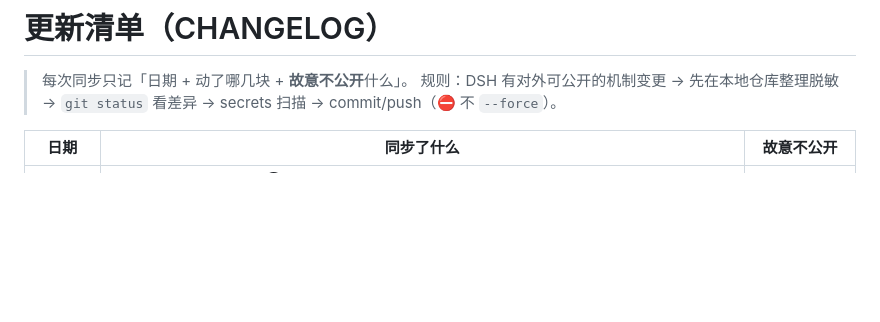
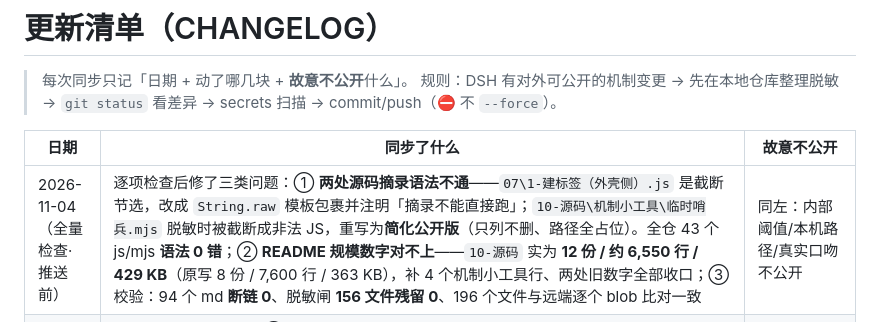
Before and after one commit to mashanglinyu/luanyujia-workbench, a Markdown page: 更新清单.md, the part around the change. GitHub-like rendering; blank space fills up the shorter version.

Commit message:
检查修复并推送：两处源码摘录语法、README 规模数字（12 份/6,550 行）、顶栏个人站入口等增量

```diff
--- a/更新清单.md
+++ b/更新清单.md
@@ -5,6 +5,7 @@
 
 | 日期 | 同步了什么 | 故意不公开 |
 |---|---|---|
+| 2026-11-04（全量检查·推送前） | 逐项检查后修了三类问题：① **两处源码摘录语法不通**——`07\1-建标签（外壳侧）.js` 是截断节选，改成 `String.raw` 模板包裹并注明「摘录不能直接跑」；`10-源码\机制小工具\临时哨兵.mjs` 脱敏时被截断成非法 JS，重写为**简化公开版**（只列不删、路径全占位）。全仓 43 个 js/mjs **语法 0 错**；② **README 规模数字对不上**——`10-源码` 实为 **12 份 / 约 6,550 行 / 429 KB**（原写 8 份 / 7,600 行 / 363 KB），补 4 个机制小工具行、两处旧数字全部收口；③ 校验：94 个 md **断链 0**、脱敏闸 **156 文件残留 0**、196 个文件与远端逐个 blob 比对一致 | 同左：内部阈值/本机路径/真实口吻不公开 |
 | 2026-11-04（场景即人的一面） | 按 dg-dsh 口径定稿：① **正文只放核心机制** `00-核心机制/六-场景即人的一面.md`（它规定 AI 怎么理解人）；② 五字段只留**定义**、去掉原话示例；③ 边界升级为**四条硬规矩**——只记表达禁推原因 / 一个场景是一个面禁写"他是什么样的人" / 原话必须带日期与出处无出处即删 / 禁区＝健康家庭财务证件宗教且**不做跨场景拼图**；④ `13-公开情报/场景即人的一面.md` 压成**一句主张 + 一个指针**（公开情报只留「我们做了这件事」）；⑤ 两份 README 已同步；链接自检 94 个 md 断链 0、脱敏闸 156 文件残留 0 | 本机真实口吻（谁说过的原话、雷区、应对）不随仓库公开 |
 | 2026-11-04（整理后复核修复） | 按 dg-dsh 复核 ① 修 **4 条断链**：`04\事故复盘-三起.md` 指向已移出的隐患清单 → 改 `机制清单.md`；`08\把规矩变成机制.md` 两处「待排期/隐患」改为「不在公开范围」；根 `更新清单.md` 的 `../配图/` 越界链接改 `配图/`；② **Node 版本统一**：根 README「18+」→ **24.9+（24.x）**，与 `12-源码照搬/README`（24.9+）、`外壳\package.json`（`engines.node ">=24.9 <25"`）、引擎 `>=24.9.0` 四处一致；③ `08\机制清单.md` 去掉「宿主画像（权威：dg-dsh + sr-ai）」里的内部面板名；④ 全仓 markdown 链接自检：扫描 92 个 md，**断链 0** | 同左：待排期/隐患/逆向笔记/内部实现 |
 | 2026-11-04（按 dg-dsh 排序全量整理） | ① **撤出 `09-改造参考`**（61 篇逆向笔记，涉第三方条款 + 研究资产，不入公开分发；本机移到 `说明\归档\09-改造参考-撤出公开仓-20261104`）；② `06-场景实例` 只留 **3 份样板**（bilibili / pc-cleanup / self-review），其余 8 份删除（脱敏易残留 + 暴露业务形态）；③ `08-升级与改造清单` 只留**已变成机制**的 2 篇（把规矩变成机制 / 机制清单），待排期与隐患清单移出；④ 主 README 板块数 14→13、去掉 09 行与文档地图项；⑤ 每个板块补齐 `README.md` 入口（15/15），新增根 **`_索引.md`**（目录 / 入口 / 文件数 / 规模 + 推荐读序）；⑥ `10-源码` 加使用边界（仅学习、别商用、别逆向他人服务）；⑦ `12-源码照搬` 加「引擎 vs 引擎数据」对照表；⑧ 清空目录 10 个 | 逆向笔记、待排期清单、未修坑与隐患分级、其余场景配置、内部数字与实现 |
```
